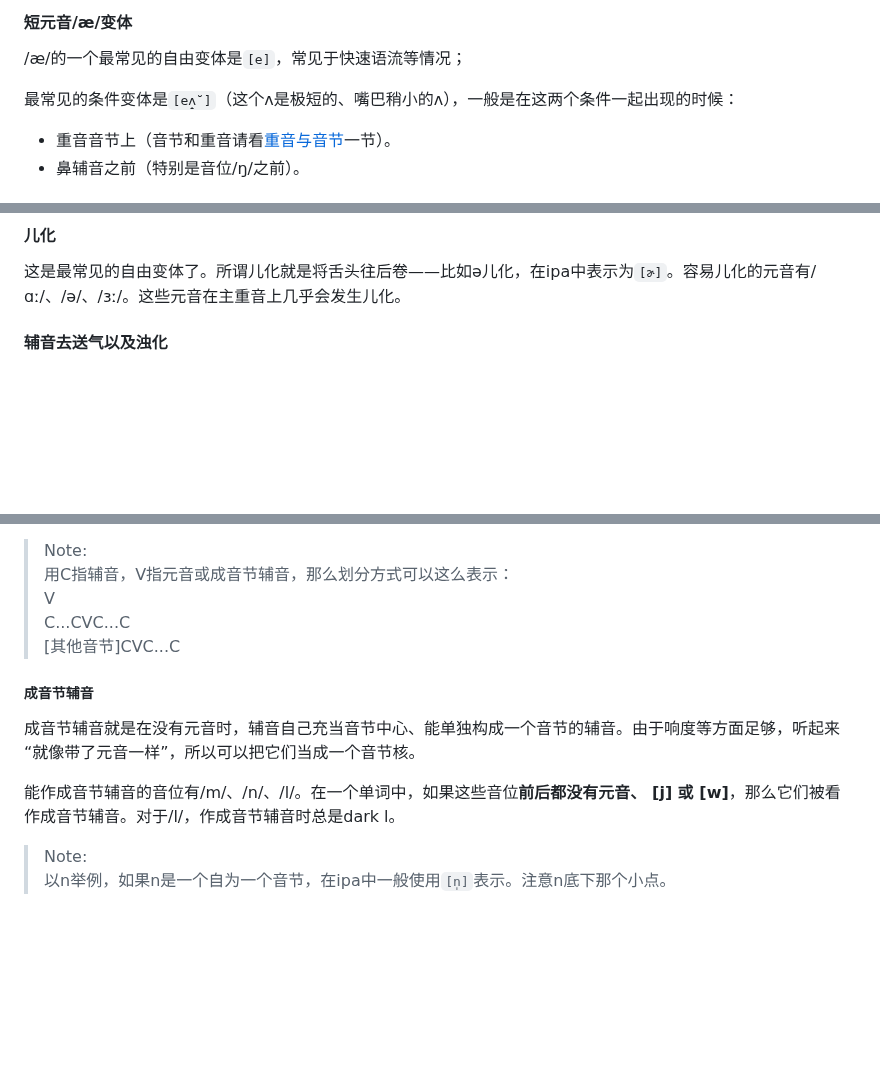
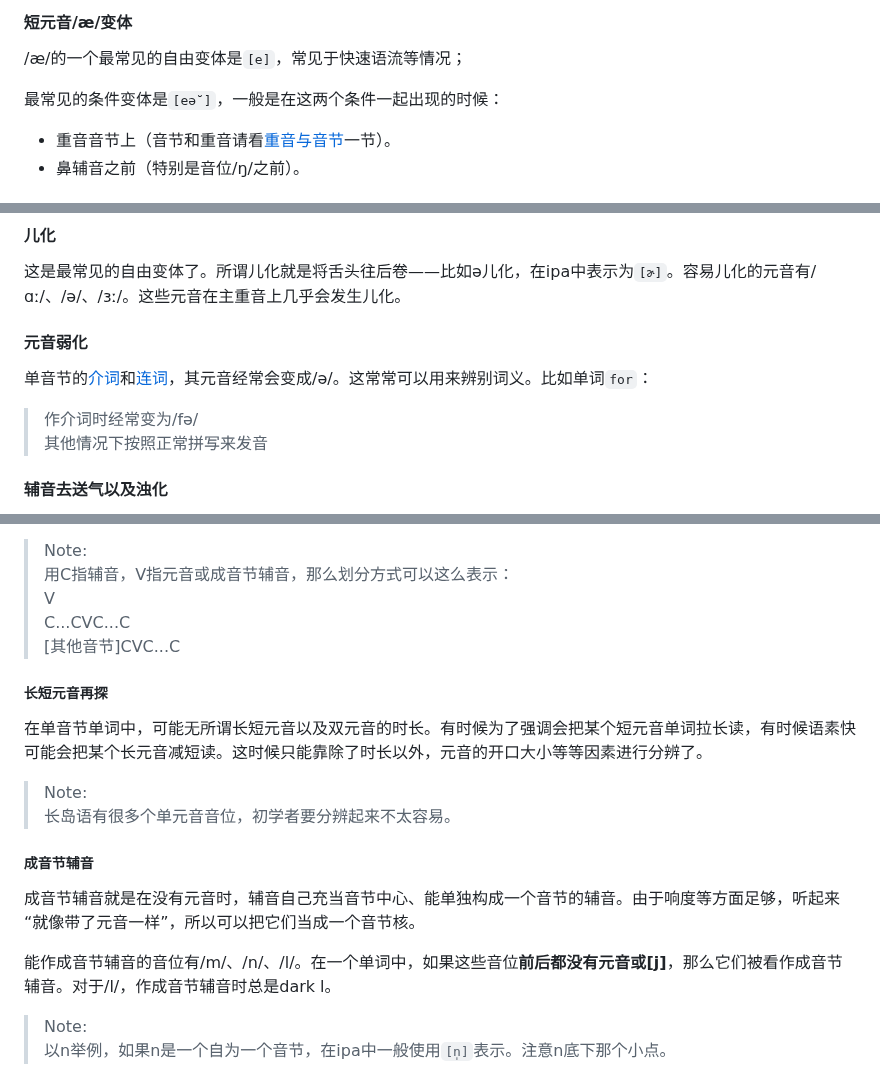
Before and after one commit to MobDollogeTwinch/MobDollogeTwinch.github.io, a Markdown page: longoue_lang.md, 3 parts joined by grey strips. Rendered like a GitHub page; blank space fills up the shorter version.

```diff
--- a/longoue_lang.md
+++ b/longoue_lang.md
@@ -226,7 +226,7 @@ status: "编辑中"
 #### 短元音/æ/变体
 /æ/的一个最常见的自由变体是`[e]`，常见于快速语流等情况；
 
-最常见的条件变体是`[eʌ̝˘]`（这个ʌ是极短的、嘴巴稍小的ʌ），一般是在这两个条件一起出现的时候：
+最常见的条件变体是`[eə˘]`，一般是在这两个条件一起出现的时候：
 
 - 重音音节上（音节和重音请看[重音与音节](#重音与音节)一节）。
 - 鼻辅音之前（特别是音位/ŋ/之前）。
@@ -245,6 +245,12 @@ status: "编辑中"
 
 #### 儿化
 这是最常见的自由变体了。所谓儿化就是将舌头往后卷——比如ə儿化，在ipa中表示为`[ɚ]`。容易儿化的元音有/ɑː/、/ə/、/ɜː/。这些元音在主重音上几乎会发生儿化。
+
+#### 元音弱化
+单音节的[介词](#介词)和[连词](#连词)，其元音经常会变成/ə/。这常常可以用来辨别词义。比如单词`for`：
+
+> 作介词时经常变为/fə/\
+其他情况下按照正常拼写来发音
 
 #### 辅音去送气以及浊化
 所有清辅音（除了清摩擦音）都`送气（aspirated）`，但是在另一个清辅音后面时，这个清辅音送气减弱了。另外，辅音/ts/有个自由变体即送气减弱的ts，一般出现在快速语流中。
@@ -277,10 +283,17 @@ V\
 C...CVC...C\
 [其他音节]CVC...C
 
+##### 长短元音再探
+
+在单音节单词中，可能无所谓长短元音以及双元音的时长。有时候为了强调会把某个短元音单词拉长读，有时候语素快可能会把某个长元音减短读。这时候只能靠除了时长以外，元音的开口大小等等因素进行分辨了。
+
+> Note:\
+长岛语有很多个单元音音位，初学者要分辨起来不太容易。
+
 ##### 成音节辅音
 成音节辅音就是在没有元音时，辅音自己充当音节中心、能单独构成一个音节的辅音。由于响度等方面足够，听起来“就像带了元音一样”，所以可以把它们当成一个音节核。
 
-能作成音节辅音的音位有/m/、/n/、/l/。在一个单词中，如果这些音位**前后都没有元音、 [j] 或 [w]**，那么它们被看作成音节辅音。对于/l/，作成音节辅音时总是dark l。
+能作成音节辅音的音位有/m/、/n/、/l/。在一个单词中，如果这些音位**前后都没有元音或[j]**，那么它们被看作成音节辅音。对于/l/，作成音节辅音时总是dark l。
 
 > Note:\
 以n举例，如果n是一个自为一个音节，在ipa中一般使用`[n̩]`表示。注意n底下那个小点。
```
Also changed, not shown: other parts of longoue_lang.md (+2 -2 lines).
